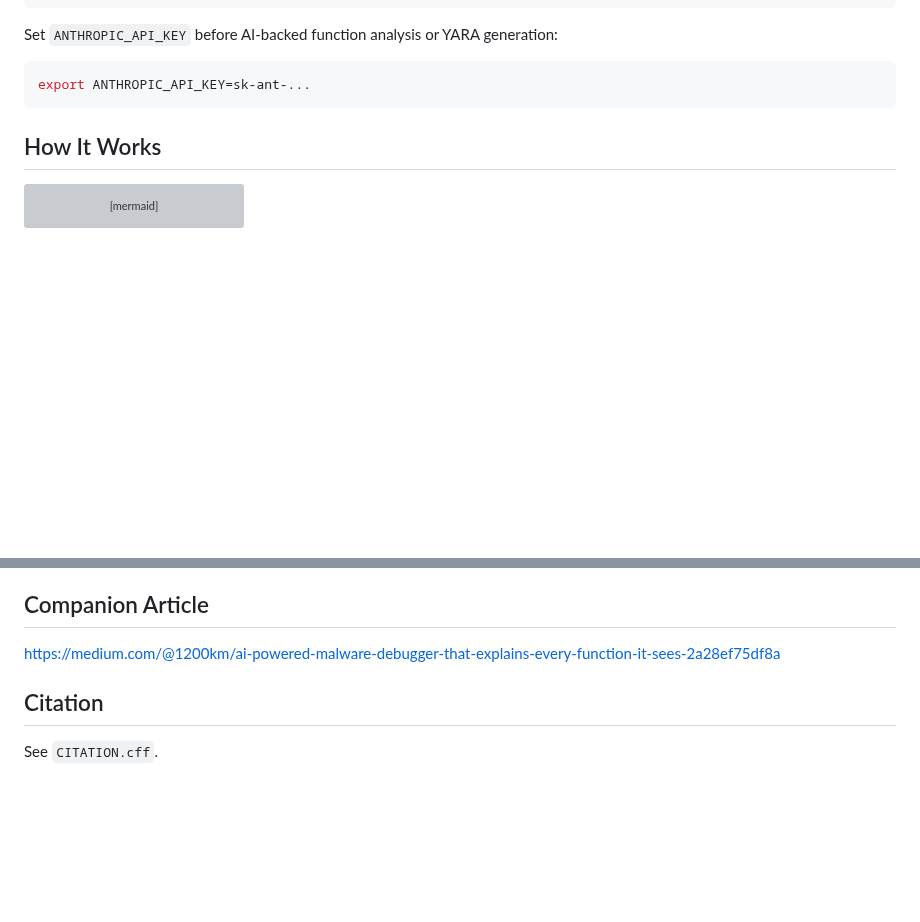
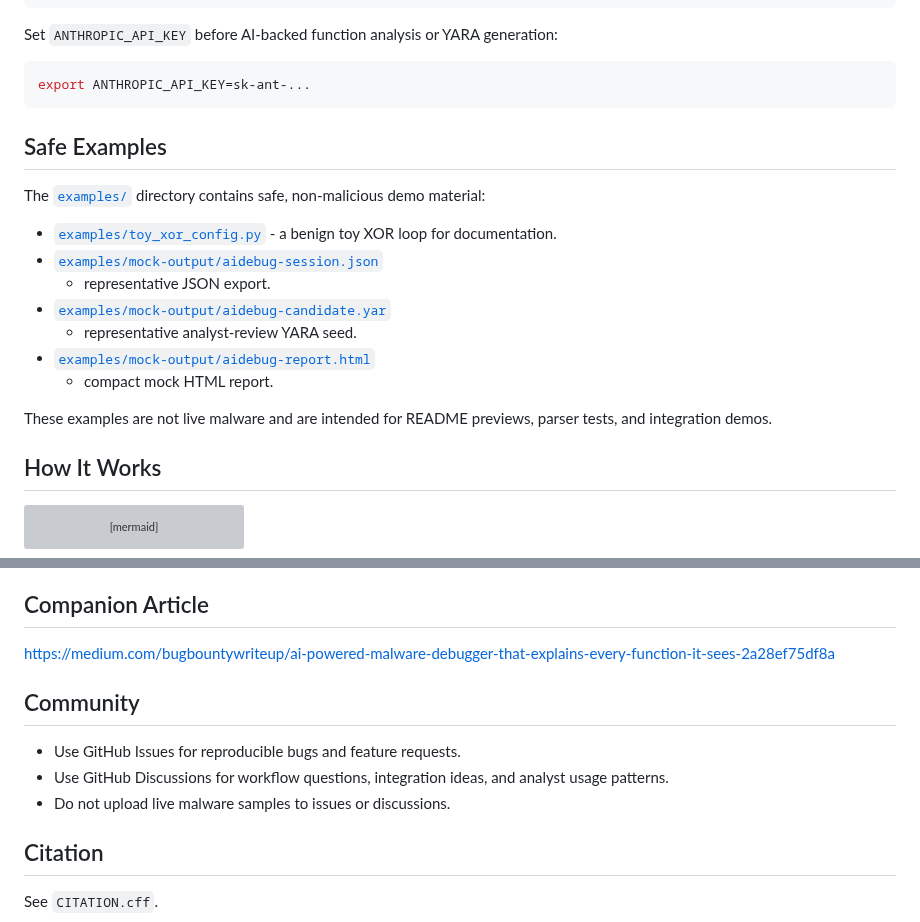
Before and after one commit to anpa1200/AIDebug, a Markdown page: README.md, 2 parts joined by grey strips. GitHub-like rendering; blank space fills up the shorter version; grey boxes are pictures that could not be loaded.

````diff
--- a/README.md
+++ b/README.md
@@ -62,6 +73,23 @@ Set `ANTHROPIC_API_KEY` before AI-backed function analysis or YARA generation:
 export ANTHROPIC_API_KEY=sk-ant-...
 ```
 
+## Safe Examples
+
+The [`examples/`](examples/) directory contains safe, non-malicious demo
+material:
+
+- [`examples/toy_xor_config.py`](examples/toy_xor_config.py) - a benign toy XOR
+  loop for documentation.
+- [`examples/mock-output/aidebug-session.json`](examples/mock-output/aidebug-session.json)
+  - representative JSON export.
+- [`examples/mock-output/aidebug-candidate.yar`](examples/mock-output/aidebug-candidate.yar)
+  - representative analyst-review YARA seed.
+- [`examples/mock-output/aidebug-report.html`](examples/mock-output/aidebug-report.html)
+  - compact mock HTML report.
+
+These examples are not live malware and are intended for README previews,
+parser tests, and integration demos.
+
 ## How It Works
 
 ```mermaid
@@ -101,7 +129,14 @@ AIDebug accelerates triage. It does not replace manual reverse engineering, sand
 
 ## Companion Article
 
-https://medium.com/@1200km/ai-powered-malware-debugger-that-explains-every-function-it-sees-2a28ef75df8a
+https://medium.com/bugbountywriteup/ai-powered-malware-debugger-that-explains-every-function-it-sees-2a28ef75df8a
+
+## Community
+
+- Use GitHub Issues for reproducible bugs and feature requests.
+- Use GitHub Discussions for workflow questions, integration ideas, and analyst
+  usage patterns.
+- Do not upload live malware samples to issues or discussions.
 
 ## Citation
 
````
Also changed, not shown: other parts of README.md (+13 -2 lines), examples/README.md (added, +28 -0 lines), assets/screenshots/behavioral-patterns-tab.png (added), assets/screenshots/control-flow-graph.png (added), assets/screenshots/four-panel-tui.png (added), assets/screenshots/pattern-detection-output.png (added), assets/screenshots/tui-function-analysis.png (added), 11 other files.
